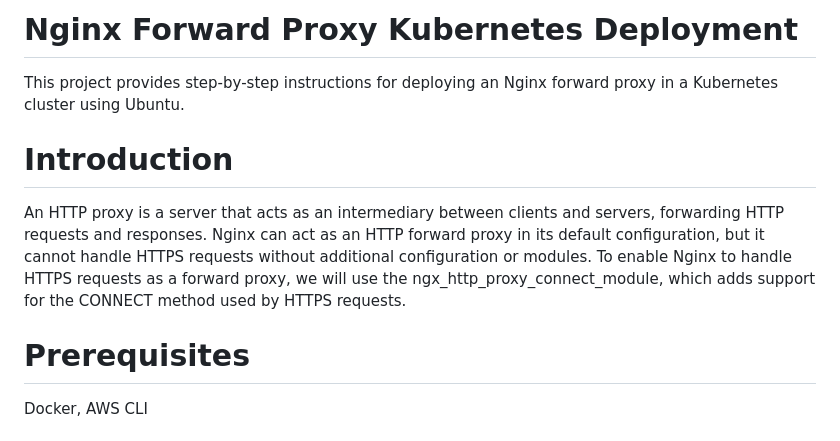
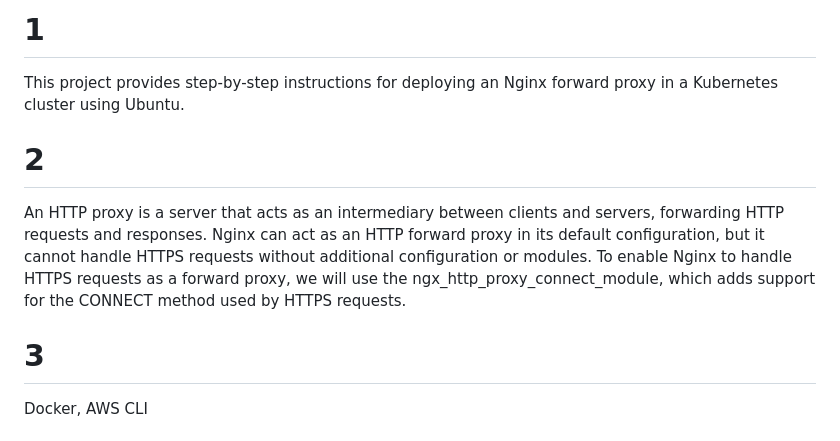
Before and after one commit to victorhadyak/flask, a Markdown page: README.md, the part around the change. GitHub-like rendering.

```diff
--- a/README.md
+++ b/README.md
@@ -1,10 +1,10 @@
-# Nginx Forward Proxy Kubernetes Deployment
+# 1
 This project provides step-by-step instructions for deploying an Nginx forward proxy in a Kubernetes cluster using Ubuntu.
 
-# Introduction
+# 2
 An HTTP proxy is a server that acts as an intermediary between clients and servers, forwarding HTTP requests and responses. Nginx can act as an HTTP forward proxy in its default configuration, but it cannot handle HTTPS requests without additional configuration or modules. To enable Nginx to handle HTTPS requests as a forward proxy, we will use the ngx_http_proxy_connect_module, which adds support for the CONNECT method used by HTTPS requests.
 
-# Prerequisites
+# 3
 Docker, AWS CLI
 
 # Step 1: Create a Dockerfile
```
